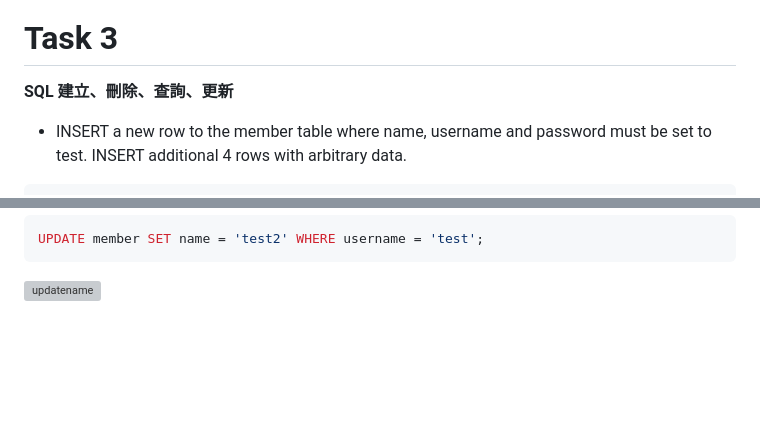
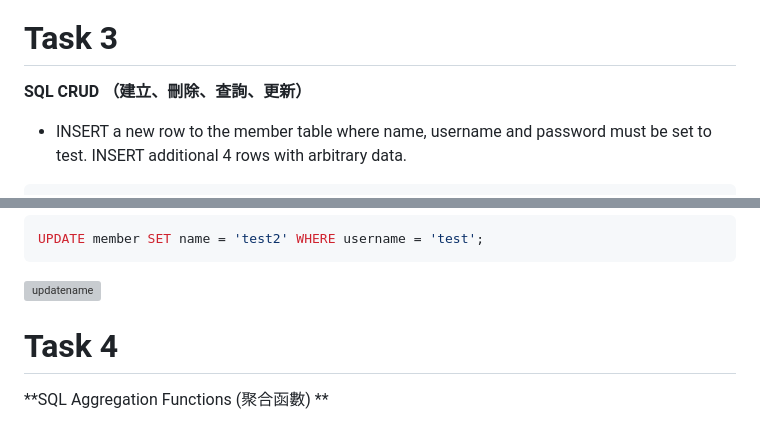
Before and after one commit to Henry-bear/Learn1028, a Markdown page: README.md, 2 parts joined by grey strips. Drawn GitHub-style; blank space fills up the shorter version; grey boxes are pictures that could not be loaded.

````diff
--- a/README.md
+++ b/README.md
@@ -25,7 +25,7 @@ CREATE TABLE member (
 <img width="714" alt="describe-member" src="https://github.com/user-attachments/assets/2a7db469-90a0-4f7f-946f-fd7e03b072b1" />
 
 # Task 3
-**SQL 建立、刪除、查詢、更新**
+**SQL CRUD （建立、刪除、查詢、更新）**
 
 * INSERT a new row to the member table where name, username and password must
 be set to test. INSERT additional 4 rows with arbitrary data.
@@ -85,3 +85,6 @@ SELECT * FROM member WHERE username = 'test' AND password = 'test';
 UPDATE member SET name = 'test2' WHERE username = 'test';
 ```
 <img width="716" alt="updatename" src="https://github.com/user-attachments/assets/aa09532d-d2d2-4c24-a65f-42f6da4a7aea" />
+
+# Task 4
+**SQL Aggregation Functions (聚合函數) **
````
